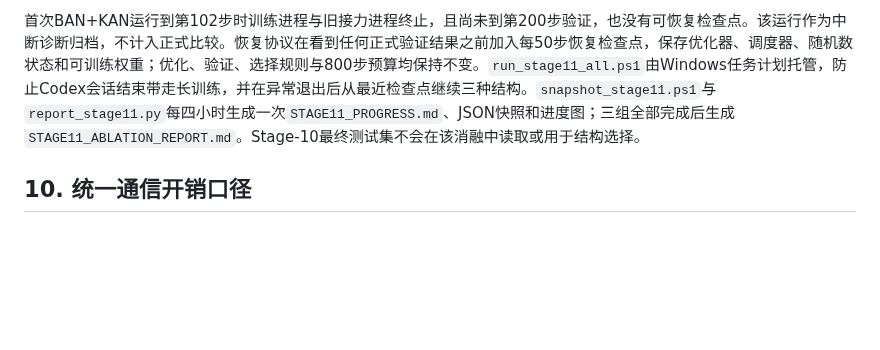
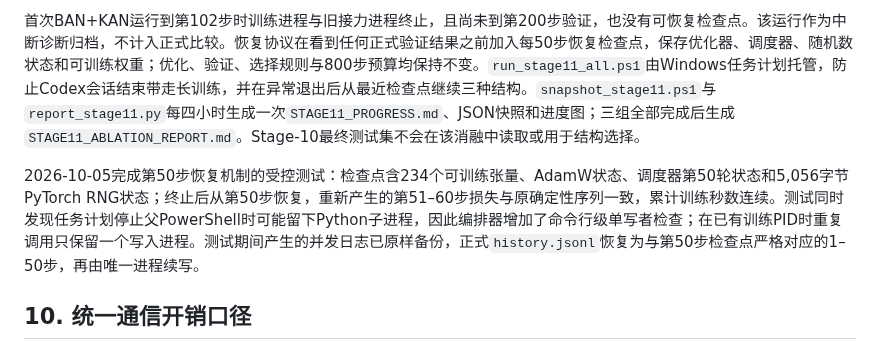
Before and after one commit to zhoujinyi8/tokencomm, a Markdown page: STAGE10_RESEARCH_LOG.md, the part around the change. GitHub-like rendering; blank space fills up the shorter version.

Commit message:
Record verified Stage 11 checkpoint recovery

```diff
--- a/STAGE10_RESEARCH_LOG.md
+++ b/STAGE10_RESEARCH_LOG.md
@@ -111,6 +111,8 @@ GitHub 仓库只提交源码、配置、轻量 JSON/CSV 指标、图表和 Markd
 
 首次BAN+KAN运行到第102步时训练进程与旧接力进程终止，且尚未到第200步验证，也没有可恢复检查点。该运行作为中断诊断归档，不计入正式比较。恢复协议在看到任何正式验证结果之前加入每50步恢复检查点，保存优化器、调度器、随机数状态和可训练权重；优化、验证、选择规则与800步预算均保持不变。`run_stage11_all.ps1`由Windows任务计划托管，防止Codex会话结束带走长训练，并在异常退出后从最近检查点继续三种结构。`snapshot_stage11.ps1`与`report_stage11.py`每四小时生成一次`STAGE11_PROGRESS.md`、JSON快照和进度图；三组全部完成后生成`STAGE11_ABLATION_REPORT.md`。Stage-10最终测试集不会在该消融中读取或用于结构选择。
 
+2026-10-05完成第50步恢复机制的受控测试：检查点含234个可训练张量、AdamW状态、调度器第50轮状态和5,056字节PyTorch RNG状态；终止后从第50步恢复，重新产生的第51–60步损失与原确定性序列一致，累计训练秒数连续。测试同时发现任务计划停止父PowerShell时可能留下Python子进程，因此编排器增加了命令行级单写者检查；在已有训练PID时重复调用只保留一个写入进程。测试期间产生的并发日志已原样备份，正式`history.jsonl`恢复为与第50步检查点严格对应的1–50步，再由唯一进程续写。
+
 ## 10. 统一通信开销口径
 
 `communication_budget.py`现在把三种单位分开核算：离散token源码比特、加入逐包CRC/卷积码后的编码比特，以及真正进入信道的复符号数。公开VQGAN规格的256个、1024码本token对应2,560源比特，即0.0390625 bpp；按当前每包4 token、CRC-16、6终止位、码率1/2卷积码和16-QAM参考链路计算，共7,936编码比特与1,984个复符号。解析结果由测试与`digital_link.py`的无噪声实际统计逐项核对。
```
Also changed, not shown: STAGE11_PROGRESS.md (+2 -2 lines), figures/stage11/progress.png.
